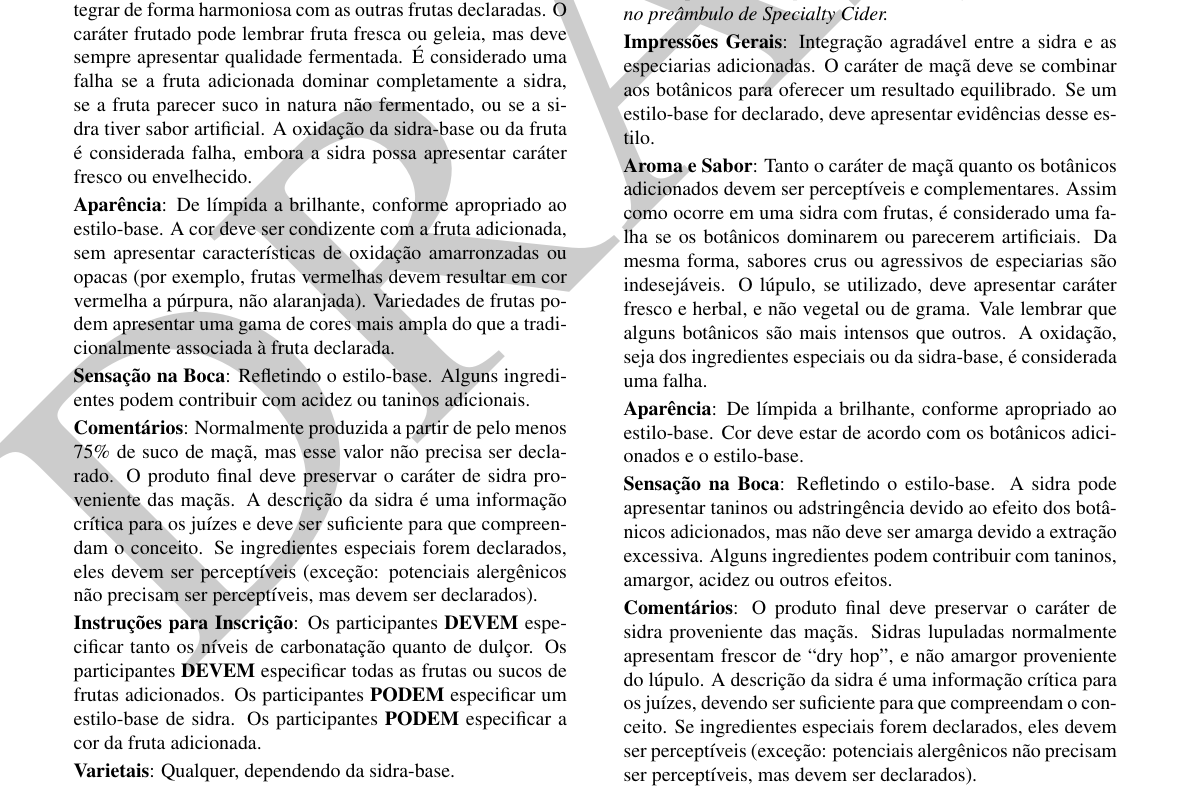
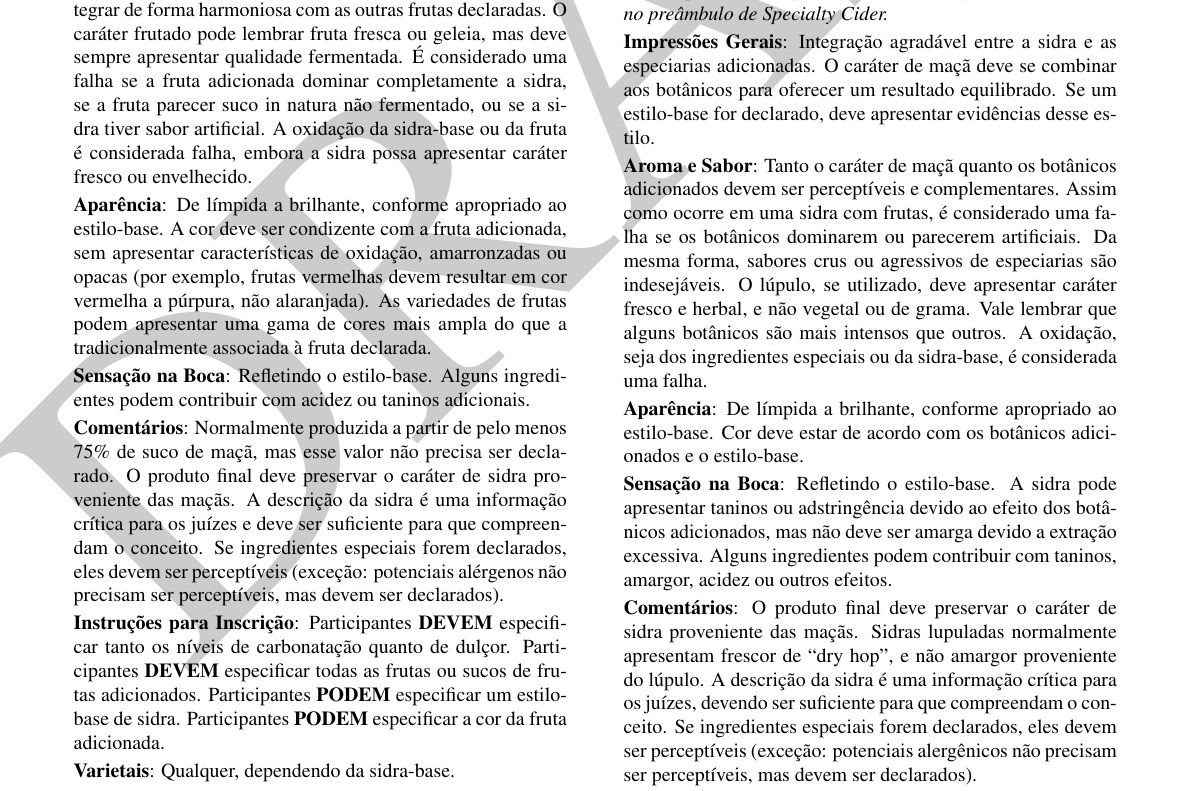
Before and after one commit to bjcp-brasil/cider-guidelines-2025-pt-br, a LaTeX document (main.tex, which reads c3-specialty-cider/c3-a-fruit-cider.tex): part of page 11 of 15, cut so that both start at the same text. Compiled offline with pdfLaTeX.

Commit message:
revisão da tradução

```diff
--- a/c3-specialty-cider/c3-a-fruit-cider.tex
+++ b/c3-specialty-cider/c3-a-fruit-cider.tex
@@ -8,13 +8,13 @@
 
 \textbf{Aroma e Sabor}: O caráter de sidra deve estar presente e se integrar de forma harmoniosa com as outras frutas declaradas. O caráter frutado pode lembrar fruta fresca ou geleia, mas deve sempre apresentar qualidade fermentada. É considerado uma falha se a fruta adicionada dominar completamente a sidra, se a fruta parecer suco in natura não fermentado, ou se a sidra tiver sabor artificial. A oxidação da sidra-base ou da fruta é considerada falha, embora a sidra possa apresentar caráter fresco ou envelhecido.
 
-\textbf{Aparência}: De límpida a brilhante, conforme apropriado ao estilo-base. A cor deve ser condizente com a fruta adicionada, sem apresentar características de oxidação amarronzadas ou opacas (por exemplo, frutas vermelhas devem resultar em cor vermelha a púrpura, não alaranjada). Variedades de frutas podem apresentar uma gama de cores mais ampla do que a tradicionalmente associada à fruta declarada.
+\textbf{Aparência}: De límpida a brilhante, conforme apropriado ao estilo-base. A cor deve ser condizente com a fruta adicionada, sem apresentar características de oxidação, amarronzadas ou opacas (por exemplo, frutas vermelhas devem resultar em cor vermelha a púrpura, não alaranjada). As variedades de frutas podem apresentar uma gama de cores mais ampla do que a tradicionalmente associada à fruta declarada.
 
 \textbf{Sensação na Boca}: Refletindo o estilo-base. Alguns ingredientes podem contribuir com acidez ou taninos adicionais.
 
-\textbf{Comentários}: Normalmente produzida a partir de pelo menos 75\% de suco de maçã, mas esse valor não precisa ser declarado. O produto final deve preservar o caráter de sidra proveniente das maçãs. A descrição da sidra é uma informação crítica para os juízes e deve ser suficiente para que compreendam o conceito. Se ingredientes especiais forem declarados, eles devem ser perceptíveis (exceção: potenciais alergênicos não precisam ser perceptíveis, mas devem ser declarados).
+\textbf{Comentários}: Normalmente produzida a partir de pelo menos 75\% de suco de maçã, mas esse valor não precisa ser declarado. O produto final deve preservar o caráter de sidra proveniente das maçãs. A descrição da sidra é uma informação crítica para os juízes e deve ser suficiente para que compreendam o conceito. Se ingredientes especiais forem declarados, eles devem ser perceptíveis (exceção: potenciais alérgenos não precisam ser perceptíveis, mas devem ser declarados).
 
-\textbf{Instruções para Inscrição}: Os participantes \textbf{DEVEM} especificar tanto os níveis de carbonatação quanto de dulçor. Os participantes \textbf{DEVEM} especificar todas as frutas ou sucos de frutas adicionados. Os participantes \textbf{PODEM} especificar um estilo-base de sidra. Os participantes \textbf{PODEM} especificar a cor da fruta adicionada.
+\textbf{Instruções para Inscrição}: Participantes \textbf{DEVEM} especificar tanto os níveis de carbonatação quanto de dulçor. Participantes \textbf{DEVEM} especificar todas as frutas ou sucos de frutas adicionados. Participantes \textbf{PODEM} especificar um estilo-base de sidra. Participantes \textbf{PODEM} especificar a cor da fruta adicionada.
 
 \textbf{Varietais}: Qualquer, dependendo da sidra-base.
 
```
